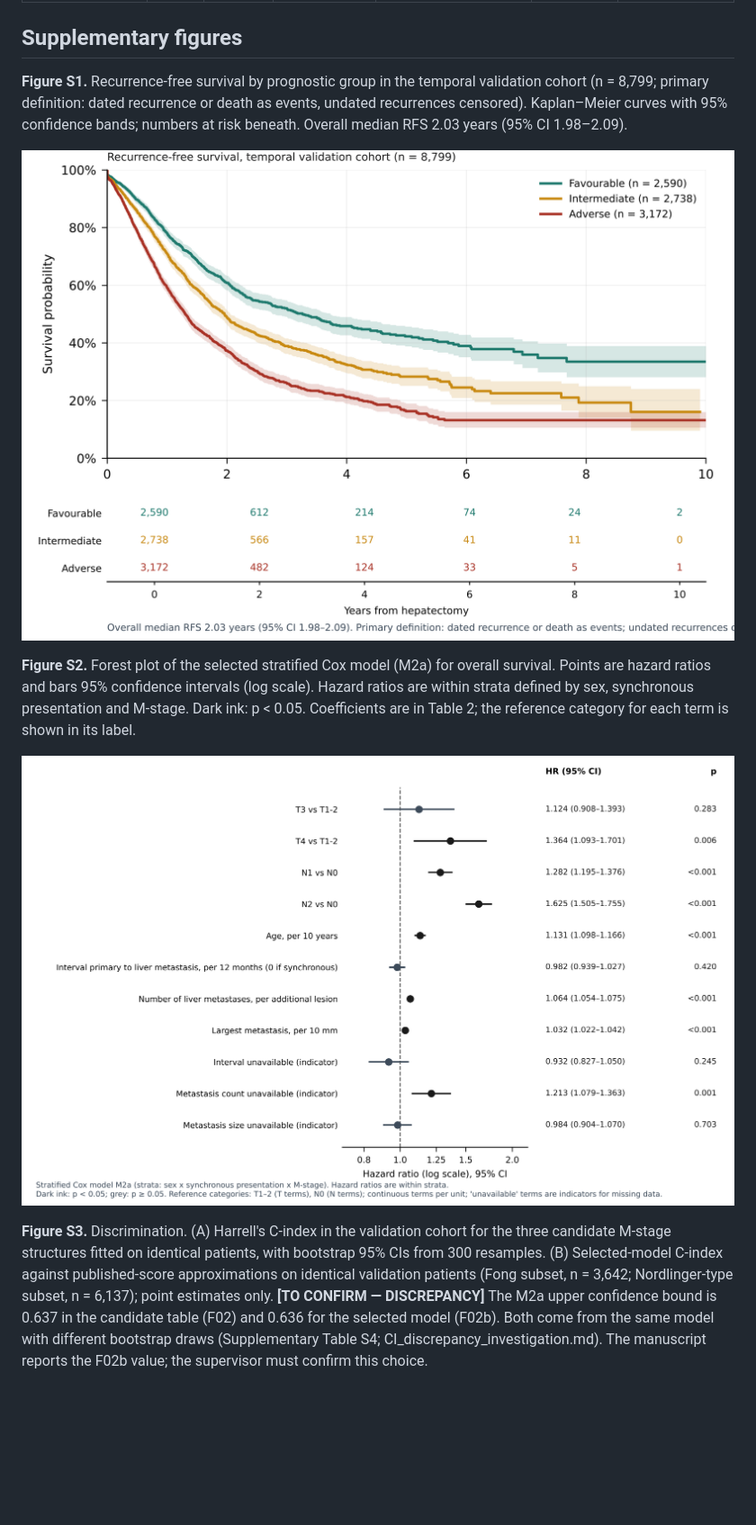
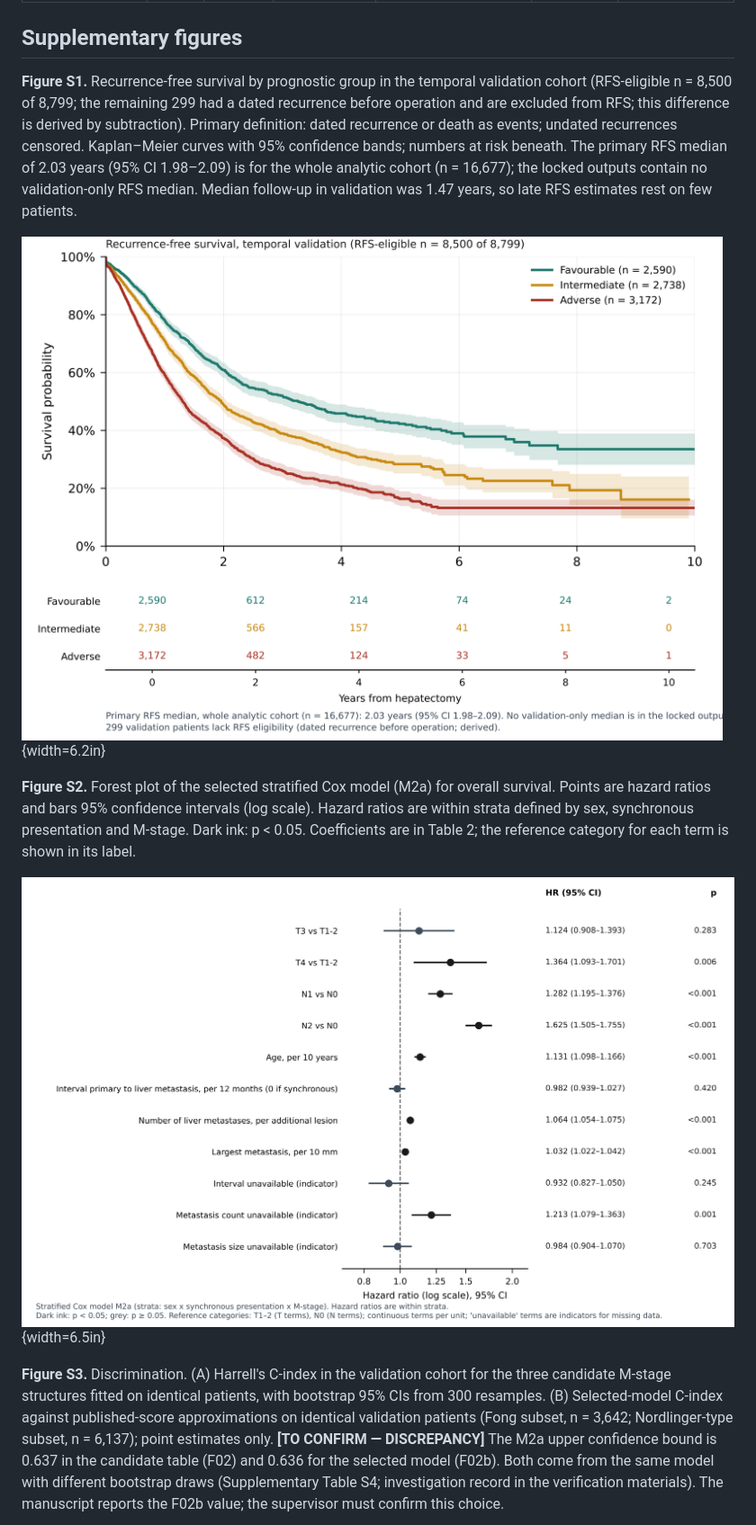
Before and after one commit to Farrahaftab/LiverMets, a Markdown page: manuscript_paper1/Paper1_supplementary.md, the part around one of its changes. Shown at 90% size. Drawn GitHub-style; pictures changed too: manuscript_paper1/figures/FigureS1_RFS_by_group_validation.png; blank space fills up the shorter version.

```diff
--- a/manuscript_paper1/Paper1_supplementary.md
+++ b/manuscript_paper1/Paper1_supplementary.md
@@ -325,13 +325,13 @@ Source: `F16_identical_subset_comparison_calibration.csv`. Point estimates only;
 
 ## Supplementary figures
 
-**Figure S1.** Recurrence-free survival by prognostic group in the temporal validation cohort (n = 8,799; primary definition: dated recurrence or death as events, undated recurrences censored). Kaplan–Meier curves with 95% confidence bands; numbers at risk beneath. Overall median RFS 2.03 years (95% CI 1.98–2.09).
+**Figure S1.** Recurrence-free survival by prognostic group in the temporal validation cohort (RFS-eligible n = 8,500 of 8,799; the remaining 299 had a dated recurrence before operation and are excluded from RFS; this difference is derived by subtraction). Primary definition: dated recurrence or death as events; undated recurrences censored. Kaplan–Meier curves with 95% confidence bands; numbers at risk beneath. The primary RFS median of 2.03 years (95% CI 1.98–2.09) is for the whole analytic cohort (n = 16,677); the locked outputs contain no validation-only RFS median. Median follow-up in validation was 1.47 years, so late RFS estimates rest on few patients.
 
-![](figures/FigureS1_RFS_by_group_validation.png)
+![](figures/FigureS1_RFS_by_group_validation.png){width=6.2in}
 
 **Figure S2.** Forest plot of the selected stratified Cox model (M2a) for overall survival. Points are hazard ratios and bars 95% confidence intervals (log scale). Hazard ratios are within strata defined by sex, synchronous presentation and M-stage. Dark ink: p < 0.05. Coefficients are in Table 2; the reference category for each term is shown in its label.
 
-![](figures/FigureS2_M2a_forest_plot.png)
+![](figures/FigureS2_M2a_forest_plot.png){width=6.5in}
 
-**Figure S3.** Discrimination. (A) Harrell's C-index in the validation cohort for the three candidate M-stage structures fitted on identical patients, with bootstrap 95% CIs from 300 resamples. (B) Selected-model C-index against published-score approximations on identical validation patients (Fong subset, n = 3,642; Nordlinger-type subset, n = 6,137); point estimates only. **[TO CONFIRM — DISCREPANCY]** The M2a upper confidence bound is 0.637 in the candidate table (F02) and 0.636 for the selected model (F02b). Both come from the same model with different bootstrap draws (Supplementary Table S4; CI_discrepancy_investigation.md). The manuscript reports the F02b value; the supervisor must confirm this choice.
+**Figure S3.** Discrimination. (A) Harrell's C-index in the validation cohort for the three candidate M-stage structures fitted on identical patients, with bootstrap 95% CIs from 300 resamples. (B) Selected-model C-index against published-score approximations on identical validation patients (Fong subset, n = 3,642; Nordlinger-type subset, n = 6,137); point estimates only. **[TO CONFIRM — DISCREPANCY]** The M2a upper confidence bound is 0.637 in the candidate table (F02) and 0.636 for the selected model (F02b). Both come from the same model with different bootstrap draws (Supplementary Table S4; investigation record in the verification materials). The manuscript reports the F02b value; the supervisor must confirm this choice.
 
```
Also changed, not shown: other parts of manuscript_paper1/Paper1_supplementary.md (+1 -1 lines), manuscript_paper1/Paper1_manuscript.md (+14 -14 lines), manuscript_paper1/template_paper1_v2.md (+8 -8 lines), manuscript_paper1/figures/FigureS3_discrimination_comparison.png, 5 other files.
